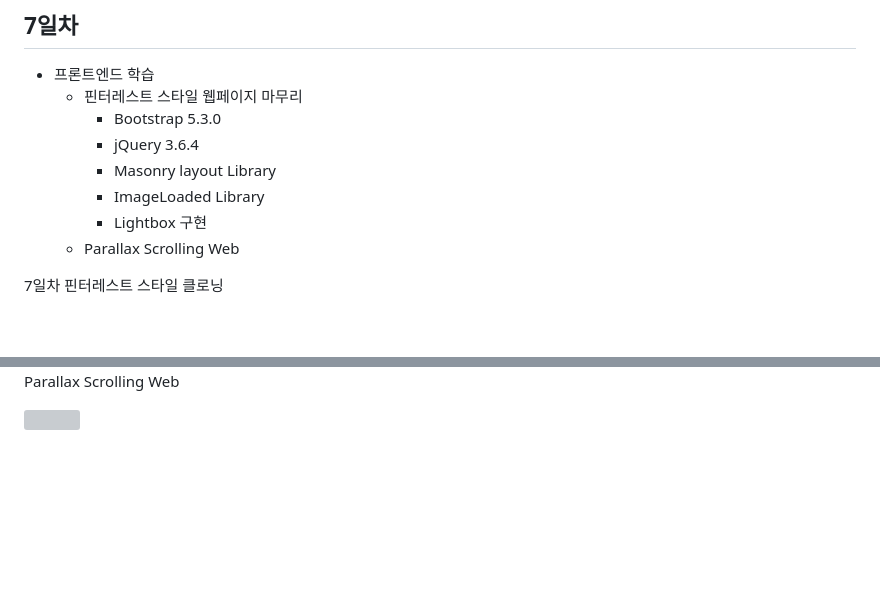
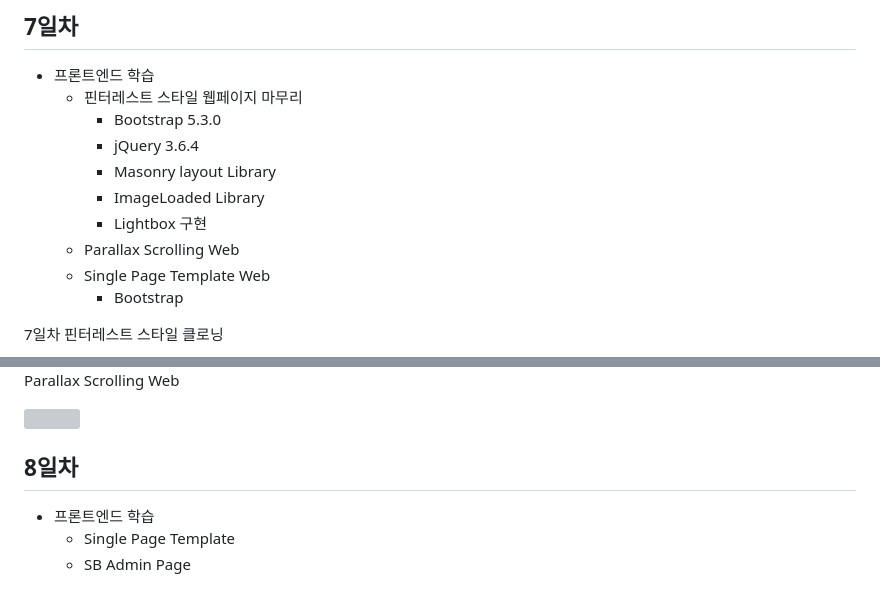
Before and after one commit to dlrgus2928/basic-html-2023, a Markdown page: README.md, 2 parts joined by grey strips. GitHub-like rendering; blank space fills up the shorter version; grey boxes are pictures that could not be loaded.

```diff
--- a/README.md
+++ b/README.md
@@ -63,7 +63,8 @@ Java 개발자 과정 프론트앤드 리포지토리
         - ImageLoaded Library
         - Lightbox 구현
     - Parallax Scrolling Web
-
+    - Single Page Template Web
+        - Bootstrap
 
 7일차 핀터레스트 스타일 클로닝
 
@@ -72,3 +73,8 @@ Java 개발자 과정 프론트앤드 리포지토리
 Parallax Scrolling Web
 
 <img src="https://raw.githubusercontent.com/dlrgus2928/basic-html-2023/main/image/portfolio2.png" width="700">
+
+## 8일차
+- 프론트엔드 학습
+    - Single Page Template
+    - SB Admin Page
```
Also changed, not shown: Day07/images/bg-masthead.jpg (added), Day07/images/bg-signup.jpg (added), Day07/images/demo-image-01.jpg (added), Day07/images/demo-image-02.jpg (added), Day07/images/ipad.png (added), 5 other files.
